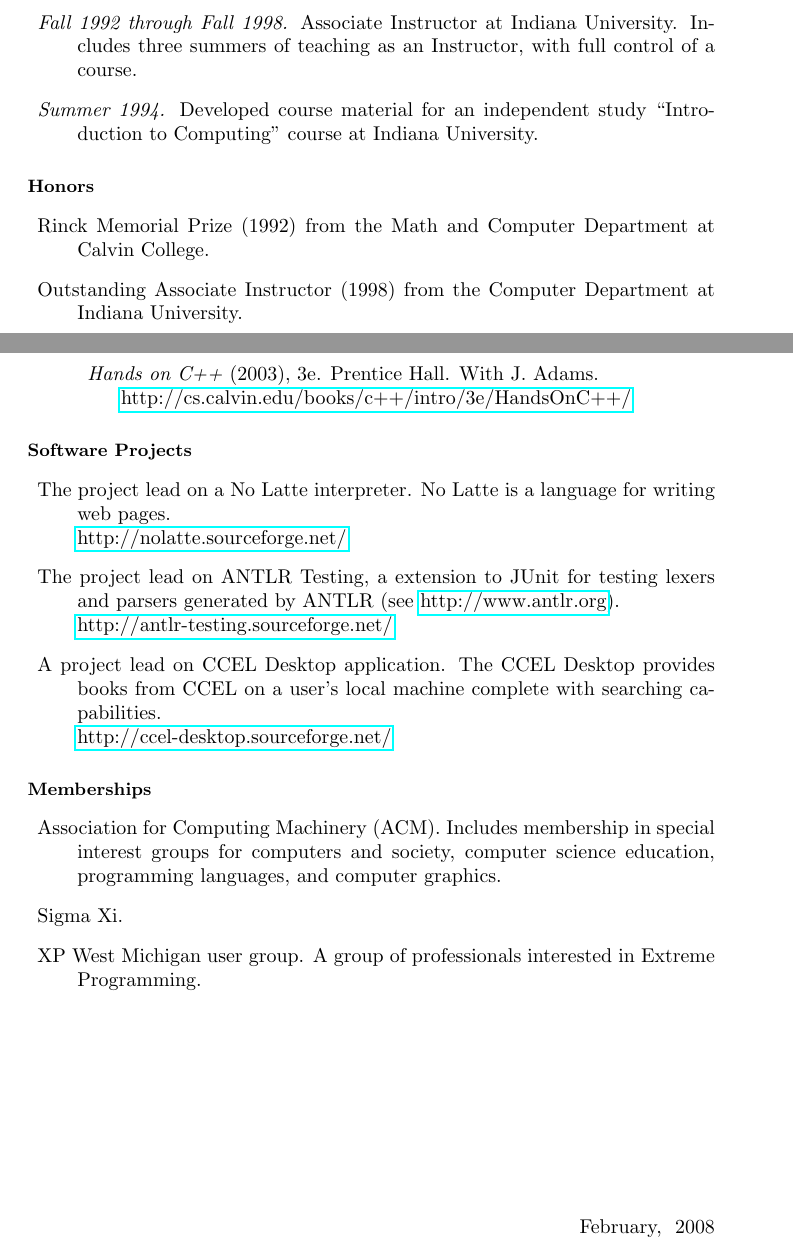
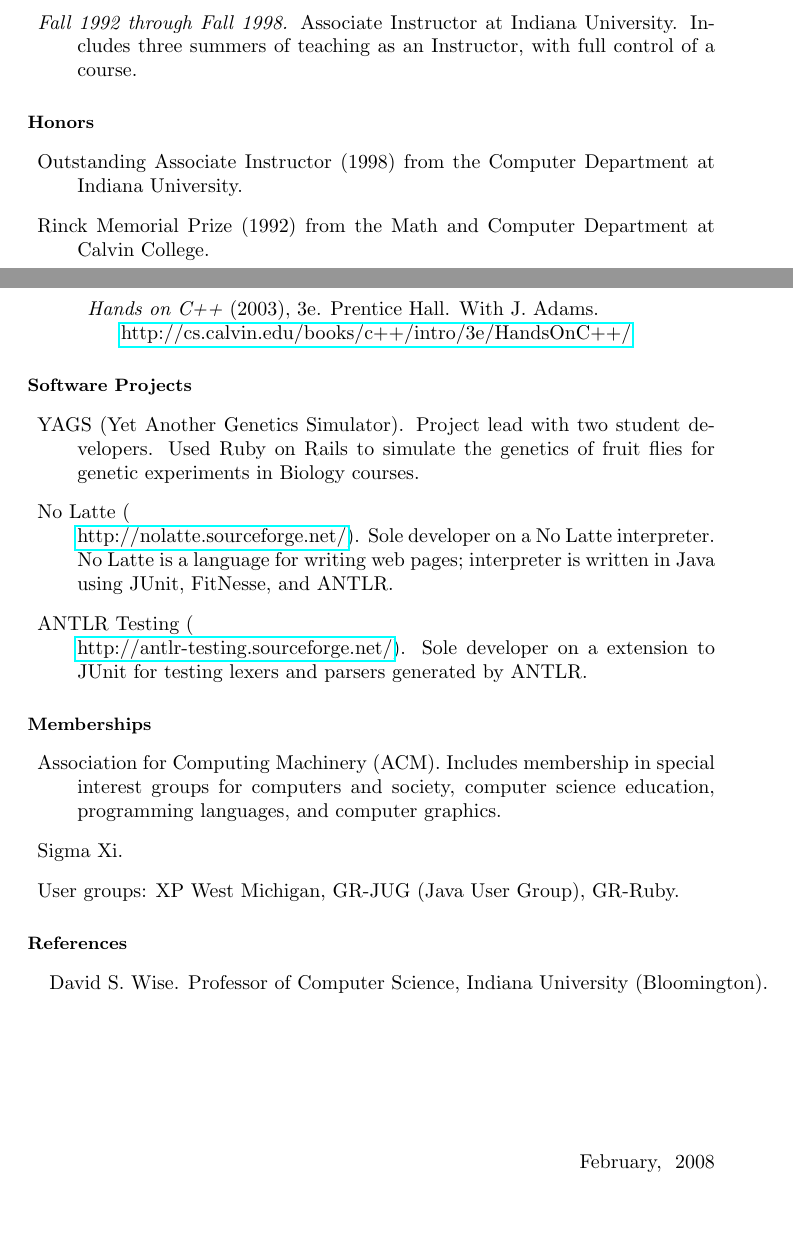
Before and after one commit to jdfrens/Vitae, a LaTeX CV (Vitae/myvita.tex): two parts of pages 1 and 3 of 3, joined at a grey line, cut so that both start at the same text, the shorter picture padded with empty space. Compiled offline with pdfLaTeX.

Commit message:
tweaking vitae

```diff
--- a/Vitae/myvita.tex
+++ b/Vitae/myvita.tex
@@ -44,22 +44,16 @@ jdfrens@gmail.com             \\
 
 \begin{Experience}
 
-\item \emph{Since Fall 2000.}  Assistant Professor of Computer
-  Science at Calvin College.
+\item \emph{Since Fall 2000.}  Assistant Professor of Computer Science at Calvin College.
   \begin{itemize}
   \item \emph{Fall 2006.}  Externship at Atomic Object.
   \end{itemize}
 
-\item \emph{Fall 1998 through Fall 2000.}  Assistant Professor of
-  Computer Science at Northwestern College (Orange City, IA).
+\item \emph{Fall 1998 through Fall 2000.}  Assistant Professor of Computer Science at Northwestern College (Orange City, IA).
 
-\item \emph{Fall 1992 through Fall 1998.}  Associate Instructor at
-  Indiana University.  Includes three summers of teaching as an
-  Instructor, with full control of a course.
+\item \emph{Fall 1992 through Fall 1998.}  Associate Instructor at Indiana University.  Includes three summers of teaching as an Instructor, with full control of a course.
 
-\item \emph{Summer 1994.}  Developed course material for an
-  independent study ``Introduction to Computing'' course at Indiana
-  University.
+% \item \emph{Summer 1994.}  Developed course material for an independent study ``Introduction to Computing'' course at Indiana University.
 
 \end{Experience}
 
@@ -68,11 +62,9 @@ jdfrens@gmail.com             \\
 
 \begin{Honors}
 
-\item Rinck Memorial Prize (1992) from the Math and Computer
-  Department at Calvin College.
+\item Outstanding Associate Instructor (1998) from the Computer Department at Indiana University.
 
-\item Outstanding Associate Instructor (1998) from the Computer
-  Department at Indiana University.
+\item Rinck Memorial Prize (1992) from the Math and Computer Department at Calvin College.
 
 \end{Honors}
 
@@ -122,11 +115,13 @@ jdfrens@gmail.com             \\
 \end{Publications}
 
 \begin{software}
-  \item The project lead on a No Latte interpreter.  No Latte is a language for writing web pages.  \\\duphref{http://nolatte.sourceforge.net/}
+  \item YAGS (Yet Another Genetics Simulator).  Project lead with two student developers.  Used Ruby on Rails to simulate the genetics of fruit flies for genetic experiments in Biology courses.
 
-  \item The project lead on ANTLR Testing, a extension to JUnit for testing lexers and parsers generated by ANTLR (see \duphref{http://www.antlr.org}).  \\\duphref{http://antlr-testing.sourceforge.net/}
+  \item No Latte (\\\duphref{http://nolatte.sourceforge.net/}).  Sole developer on a No Latte interpreter.  No Latte is a language for writing web pages; interpreter is written in Java using JUnit, FitNesse, and ANTLR.
 
-  \item A project lead on CCEL Desktop application.  The CCEL Desktop provides books from CCEL on a user's local machine complete with searching capabilities.  \\\duphref{http://ccel-desktop.sourceforge.net/}
+  \item ANTLR Testing (\\\duphref{http://antlr-testing.sourceforge.net/}).  Sole developer on a extension to JUnit for testing lexers and parsers generated by ANTLR.
+
+%  \item A project lead on CCEL Desktop application.  The CCEL Desktop provides books from CCEL on a user's local machine complete with searching capabilities.  \\\duphref{http://ccel-desktop.sourceforge.net/}
 \end{software}
 
 \begin{Memberships}
@@ -137,14 +132,13 @@ jdfrens@gmail.com             \\
 
 \item Sigma Xi.
 
-\item XP West Michigan user group.  A group of professionals interested in Extreme Programming.
+\item User groups: XP West Michigan, GR-JUG (Java User Group), GR-Ruby.
 
 \end{Memberships}
 
-% % \section*{References}
+\begin{References}
 
-% % David S. Wise.  Professor of Computer Science, Indiana University
-% % (Bloomington).
+David S. Wise.  Professor of Computer Science, Indiana University (Bloomington).
 
 % % Dennis Gannon.  Professor and Chair of Computer Science, Indiana
 % % University (Bloomington).
@@ -155,8 +149,9 @@ jdfrens@gmail.com             \\
 % % David A. Bremer.  Pastor of United Presbyterian Church, Bloomington,
 % % IN.
 
-% \end{document}
+\end{References}
 
+% TODO: technical skills
 
 \end{vita}
 \end{document}
```
Also changed, not shown: Vitae/myvita.tex (1 more changed lines).
